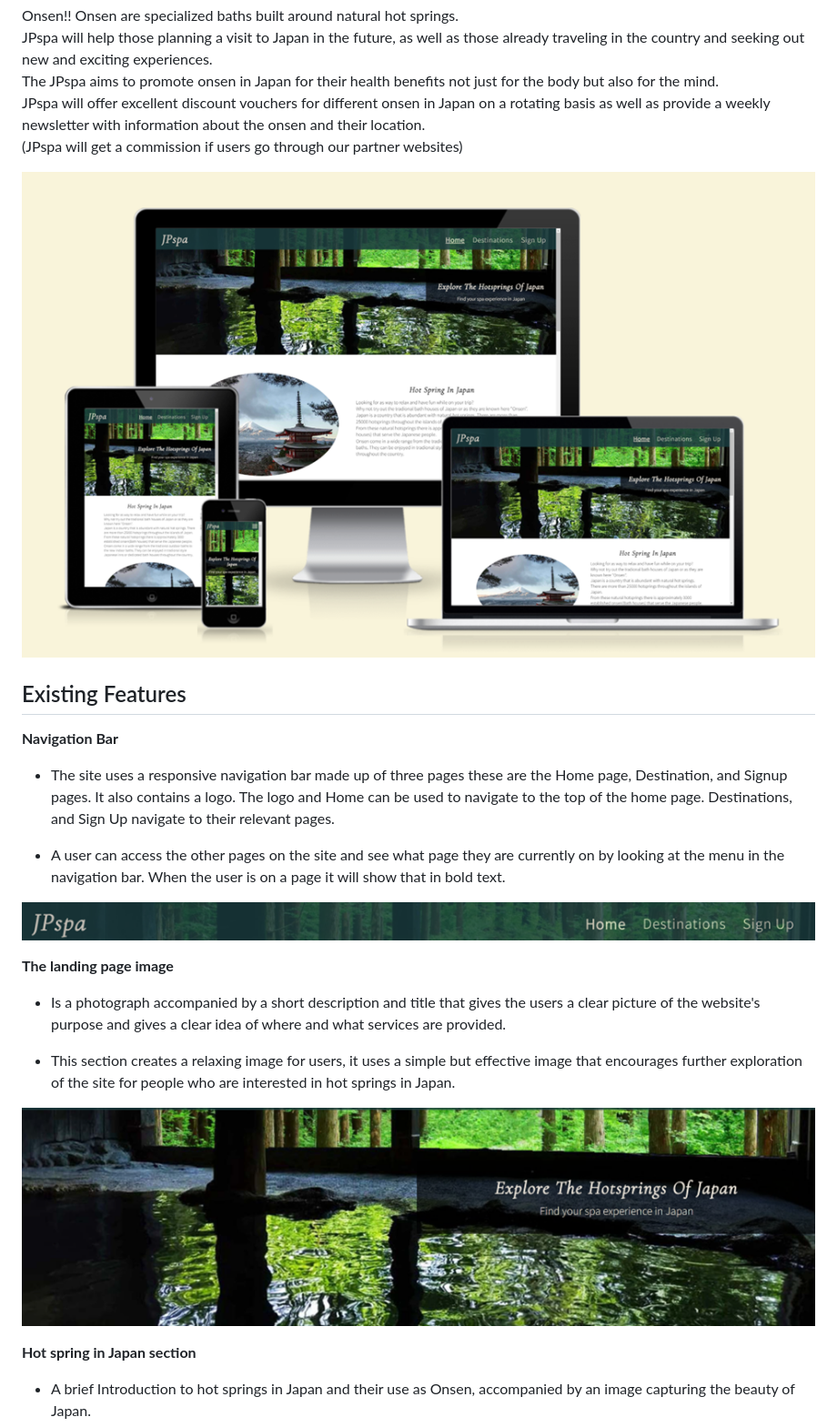
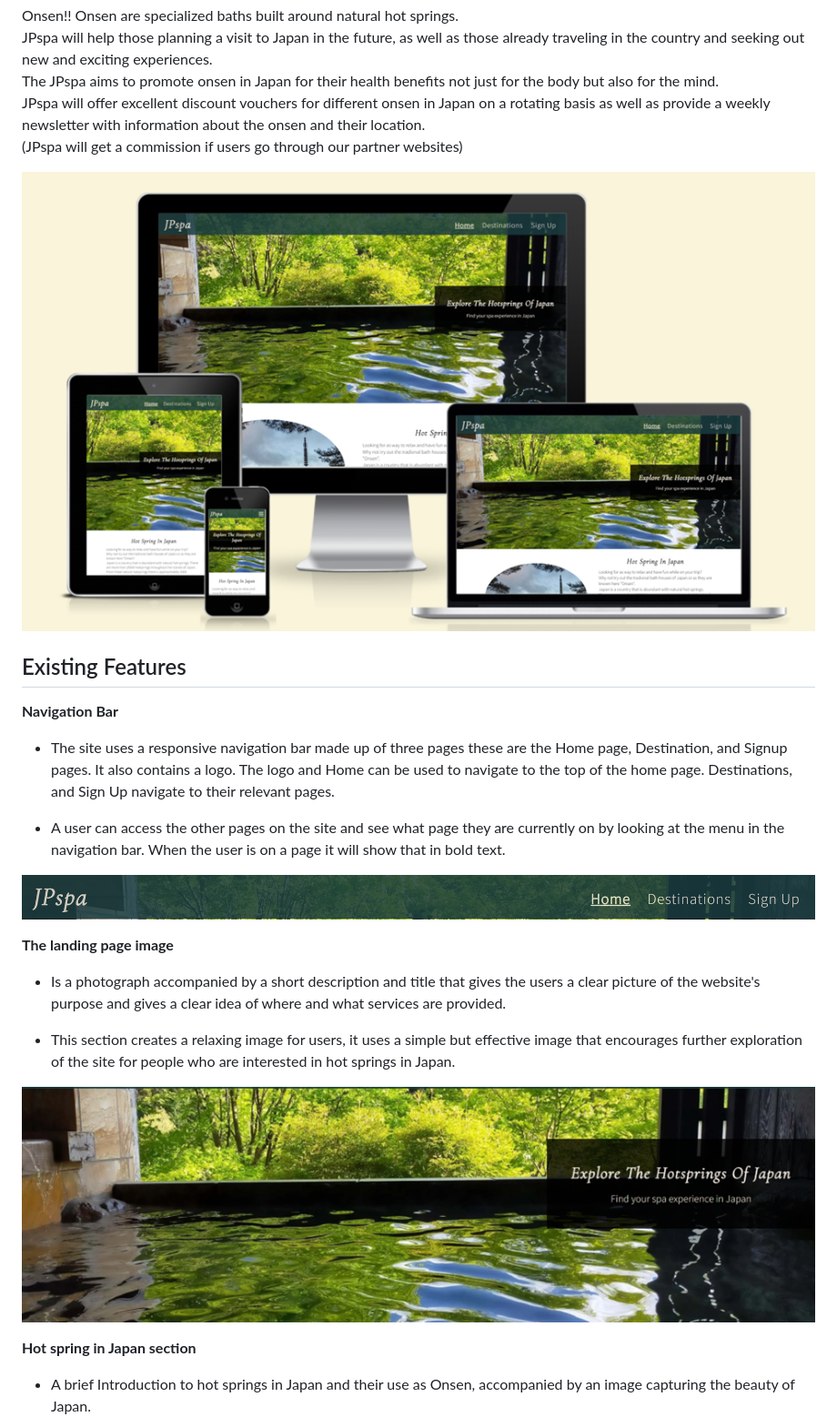
Before and after one commit to Chikayo-k/pp1-hotspring-ck, a Markdown page: README.md, the part around the change. Shown: that part at 91% size. Rendered like a GitHub page; pictures changed too: readme/media/landing.png, readme/media/landingpage-img.png (deleted), readme/media/navbar.png.

```diff
--- a/README.md
+++ b/README.md
@@ -8,7 +8,7 @@ The JPspa aims to promote onsen in Japan for their health benefits not just for
 JPspa will offer excellent discount vouchers for different onsen in Japan on a rotating basis as well as provide a weekly newsletter with information about the onsen and their location.<br>
 (JPspa will get a commission if users go through our partner websites)
 
-![JPspa web page on the common screen sizes](./readme/media/landingpage-img.png)
+![JPspa web page on the common screen sizes](./readme/media/website-img.png)
 
 ## Existing Features
 
```
Also changed, not shown: 4 other files.
